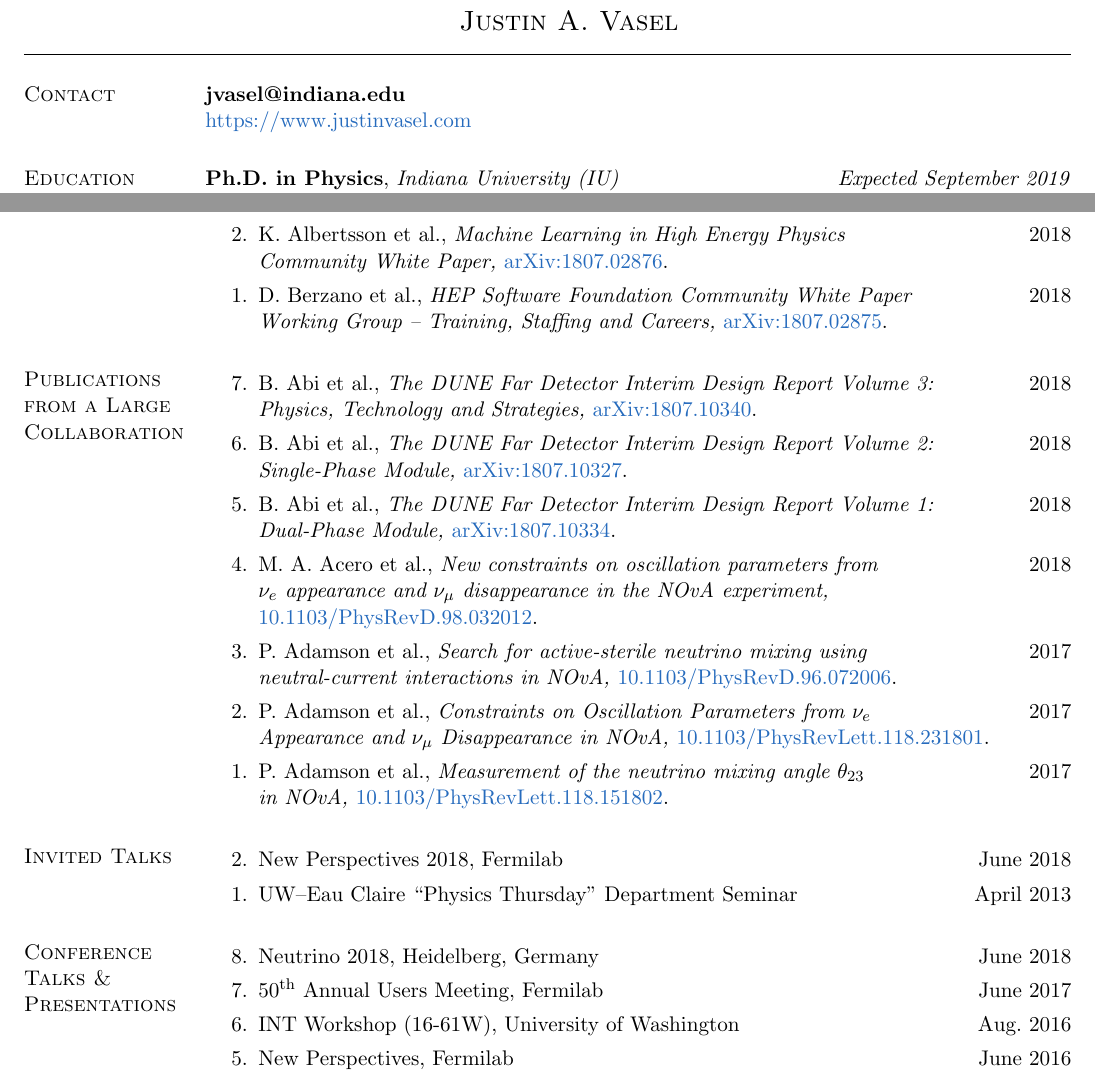
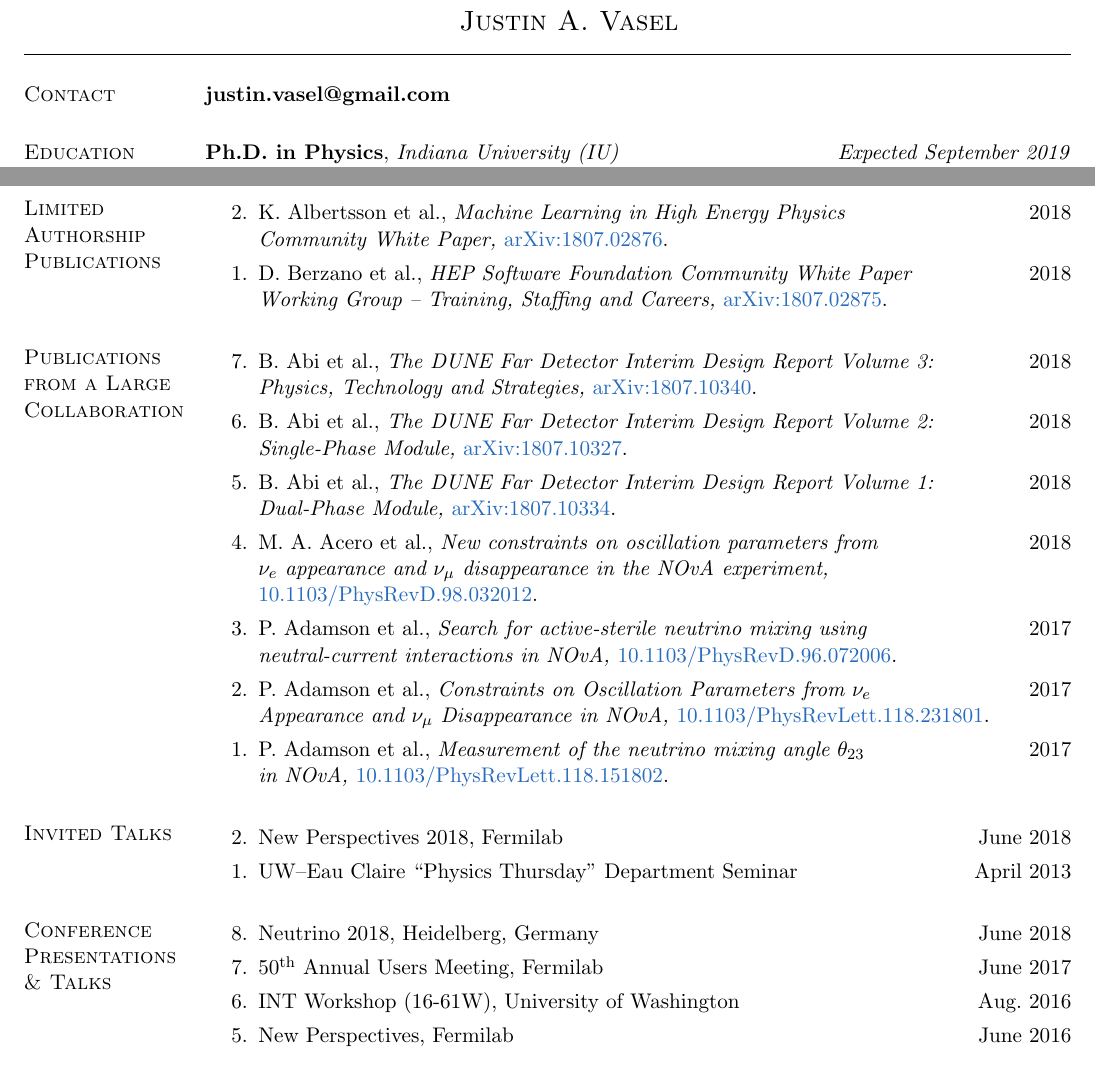
Before and after one commit to justinvasel/CurriculumVitae, a LaTeX CV (jvasel_cv.tex): two parts of pages 1 and 3 of 3, joined at a grey line, cut so that both start at the same text. Compiled offline with pdfLaTeX.

Commit message:
Formatting tweaks

```diff
--- a/jvasel_cv.tex
+++ b/jvasel_cv.tex
@@ -25,8 +25,7 @@
 % .............................................................................
 % CONTACT
 \section{Contact}
-\textbf{jvasel@indiana.edu} \\
-\href{https://www.justinvasel.com}{https://www.justinvasel.com}
+\textbf{justin.vasel@gmail.com}
 
 
 % .............................................................................
@@ -199,7 +199,7 @@ Volunteer, UW--Eau Claire Astronomy Day \hfill May 2011
 
 % .............................................................................
 % TALKS: CONFERENCE
-\section{Conference Talks \& Presentations}
+\section{Conference Presentations \\ \& Talks}
 \begin{etaremune}
   \item Neutrino 2018, Heidelberg, Germany \hfill June 2018
   \item 50$^{\text{th}}$ Annual Users Meeting, Fermilab \hfill June 2017
```
Also changed, not shown: jvasel_cv.tex (1 more changed lines).
